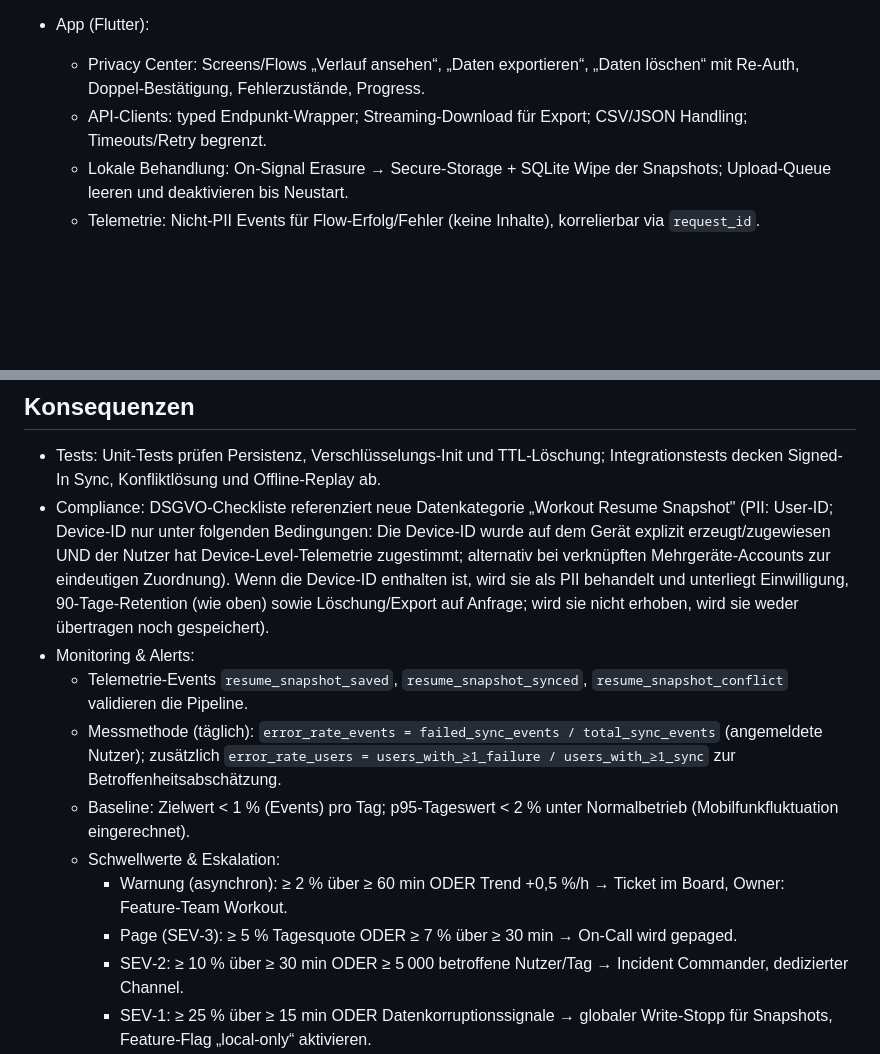
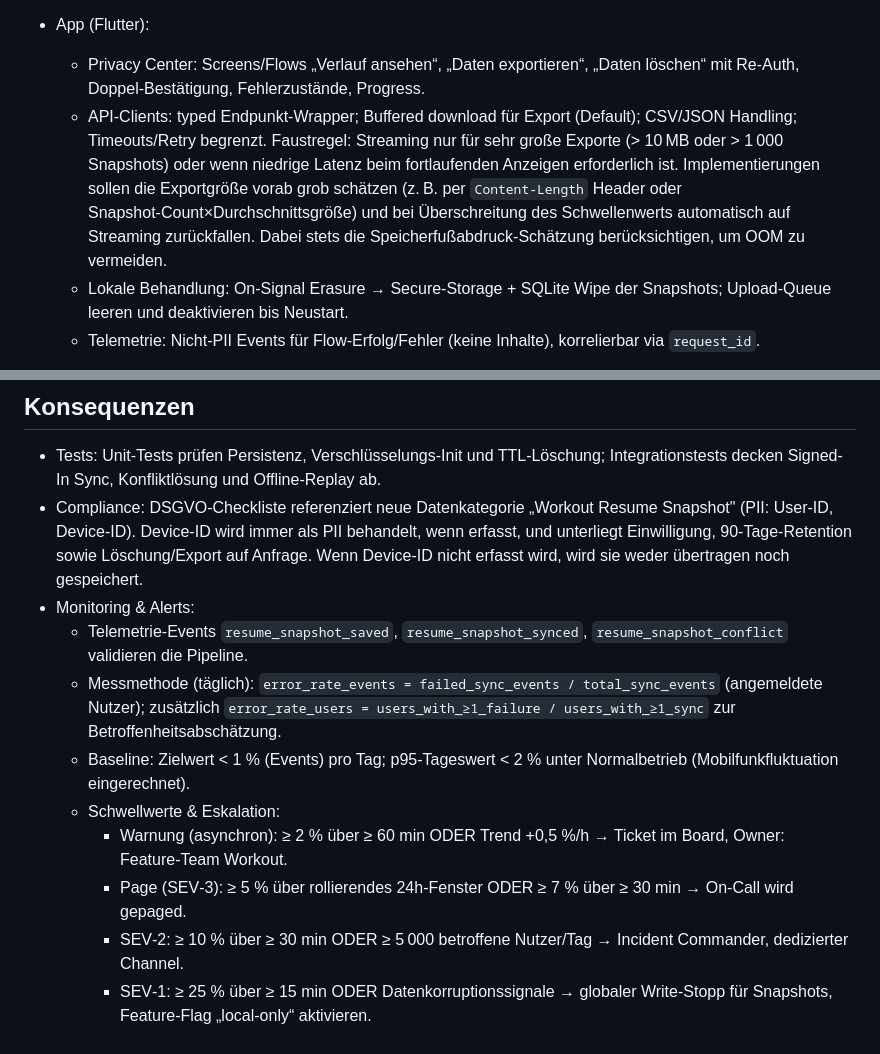
Before and after one commit to luvi-team/luvi-app, a Markdown page: context/ADR/0006-offline-resume-sync.md, 2 parts joined by grey strips. GitHub-like rendering; blank space fills up the shorter version.

Commit message:
docs(ADR#0006): prefer buffered export; define 24h rolling error threshold (CR #3, #4) - Replace 'Streaming-Download' with 'Buffered download' and guidance for large exports (CR #3) - Clarify 'Tagesquote' → '≥5% over rolling 24h window' vs 30-min spike (CR #4)

```diff
--- a/context/ADR/0006-offline-resume-sync.md
+++ b/context/ADR/0006-offline-resume-sync.md
@@ -61,7 +61,7 @@ Zur ursprünglichen DSGVO-Nennung werden folgende Betroffenenrechte explizit adr
 
 - App (Flutter):
   - Privacy Center: Screens/Flows „Verlauf ansehen“, „Daten exportieren“, „Daten löschen“ mit Re‑Auth, Doppel‑Bestätigung, Fehlerzustände, Progress.
-  - API‑Clients: typed Endpunkt‑Wrapper; Streaming‑Download für Export; CSV/JSON Handling; Timeouts/Retry begrenzt.
+  - API‑Clients: typed Endpunkt‑Wrapper; Buffered download für Export (Default); CSV/JSON Handling; Timeouts/Retry begrenzt. Faustregel: Streaming nur für sehr große Exporte (> 10 MB oder > 1 000 Snapshots) oder wenn niedrige Latenz beim fortlaufenden Anzeigen erforderlich ist. Implementierungen sollen die Exportgröße vorab grob schätzen (z. B. per `Content‑Length` Header oder Snapshot‑Count×Durchschnittsgröße) und bei Überschreitung des Schwellenwerts automatisch auf Streaming zurückfallen. Dabei stets die Speicherfußabdruck‑Schätzung berücksichtigen, um OOM zu vermeiden.
   - Lokale Behandlung: On‑Signal Erasure → Secure‑Storage + SQLite Wipe der Snapshots; Upload‑Queue leeren und deaktivieren bis Neustart.
   - Telemetrie: Nicht‑PII Events für Flow‑Erfolg/Fehler (keine Inhalte), korrelierbar via `request_id`.
 
@@ -72,14 +72,14 @@ Zur ursprünglichen DSGVO-Nennung werden folgende Betroffenenrechte explizit adr
 
 ## Konsequenzen
 - Tests: Unit-Tests prüfen Persistenz, Verschlüsselungs-Init und TTL-Löschung; Integrationstests decken Signed-In Sync, Konfliktlösung und Offline-Replay ab.
-- Compliance: DSGVO-Checkliste referenziert neue Datenkategorie „Workout Resume Snapshot" (PII: User-ID; Device-ID nur unter folgenden Bedingungen: Die Device-ID wurde auf dem Gerät explizit erzeugt/zugewiesen UND der Nutzer hat Device‑Level‑Telemetrie zugestimmt; alternativ bei verknüpften Mehrgeräte‑Accounts zur eindeutigen Zuordnung). Wenn die Device‑ID enthalten ist, wird sie als PII behandelt und unterliegt Einwilligung, 90‑Tage‑Retention (wie oben) sowie Löschung/Export auf Anfrage; wird sie nicht erhoben, wird sie weder übertragen noch gespeichert).
+- Compliance: DSGVO-Checkliste referenziert neue Datenkategorie „Workout Resume Snapshot" (PII: User-ID, Device-ID). Device-ID wird immer als PII behandelt, wenn erfasst, und unterliegt Einwilligung, 90‑Tage‑Retention sowie Löschung/Export auf Anfrage. Wenn Device-ID nicht erfasst wird, wird sie weder übertragen noch gespeichert.
 - Monitoring & Alerts:
   - Telemetrie-Events `resume_snapshot_saved`, `resume_snapshot_synced`, `resume_snapshot_conflict` validieren die Pipeline.
   - Messmethode (täglich): `error_rate_events = failed_sync_events / total_sync_events` (angemeldete Nutzer); zusätzlich `error_rate_users = users_with_≥1_failure / users_with_≥1_sync` zur Betroffenheitsabschätzung.
   - Baseline: Zielwert < 1 % (Events) pro Tag; p95‑Tageswert < 2 % unter Normalbetrieb (Mobilfunkfluktuation eingerechnet).
   - Schwellwerte & Eskalation:
     - Warnung (asynchron): ≥ 2 % über ≥ 60 min ODER Trend +0,5 %/h → Ticket im Board, Owner: Feature‑Team Workout.
-    - Page (SEV‑3): ≥ 5 % Tagesquote ODER ≥ 7 % über ≥ 30 min → On‑Call wird gepaged.
+    - Page (SEV‑3): ≥ 5 % über rollierendes 24h‑Fenster ODER ≥ 7 % über ≥ 30 min → On‑Call wird gepaged.
     - SEV‑2: ≥ 10 % über ≥ 30 min ODER ≥ 5 000 betroffene Nutzer/Tag → Incident Commander, dedizierter Channel.
     - SEV‑1: ≥ 25 % über ≥ 15 min ODER Datenkorruptionssignale → globaler Write‑Stopp für Snapshots, Feature‑Flag „local‑only“ aktivieren.
   - Begründung 5 %: Resume‑Sync ist wichtig für Cross‑Device‑Kontinuität, aber nicht transaktional‑kritisch für den Live‑Workout, da der lokale Offline‑Fallback den Fortgang am aktuellen Gerät sicherstellt. 5 % vermeidet Pager‑Fatigue bei regionalen Netzausfällen, liegt deutlich über dem < 1 %‑Baseline‑Ziel und signalisiert spürbaren Nutzer‑Impact, der aktives Eingreifen rechtfertigt.
```
